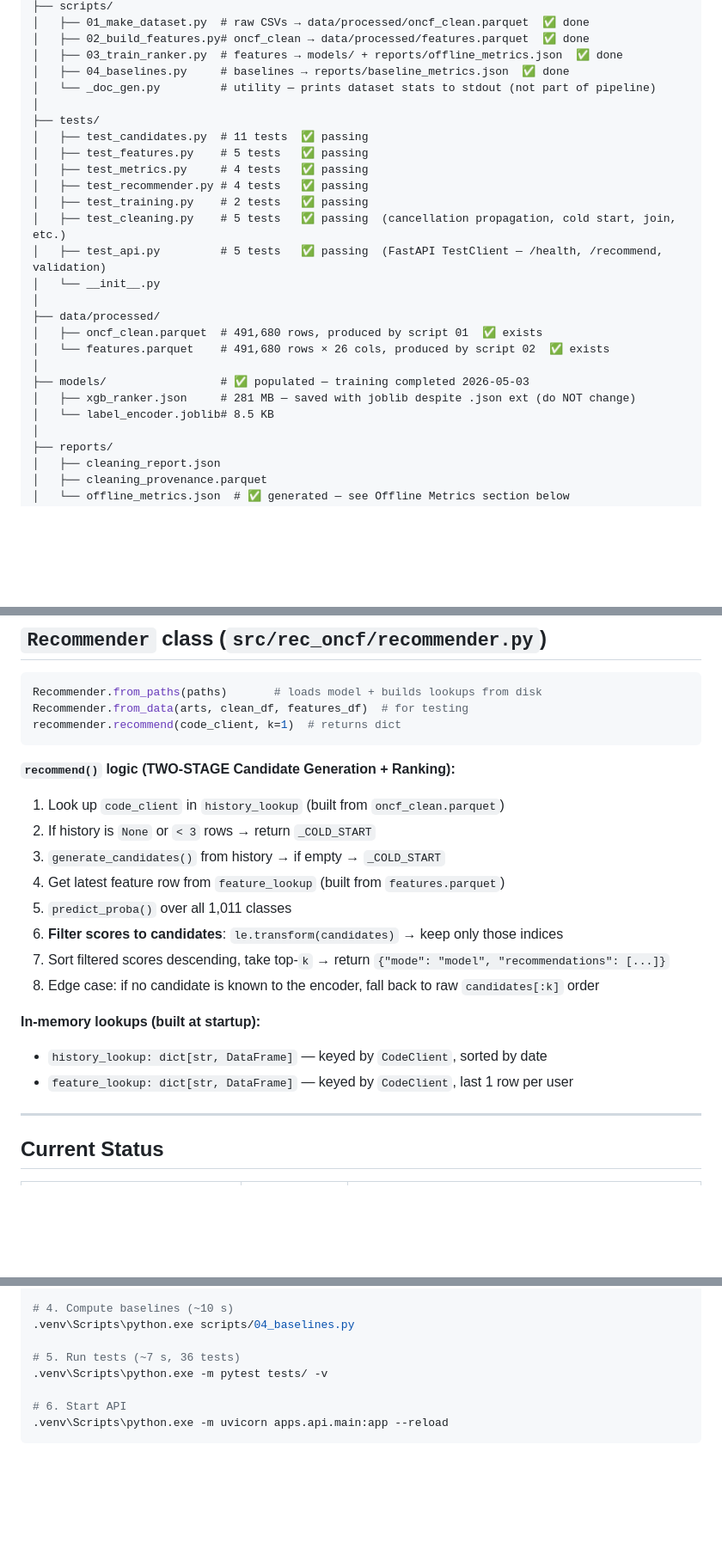
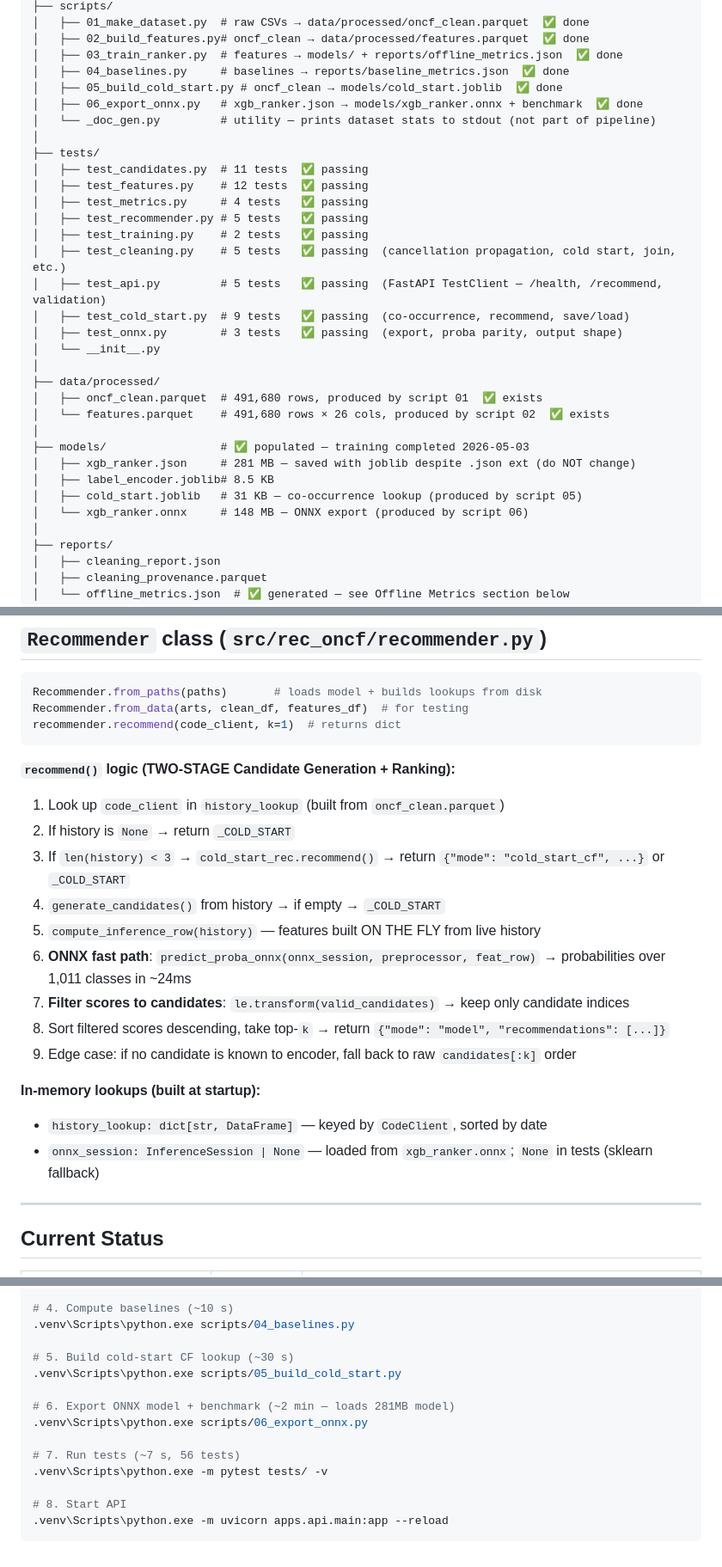
Before and after one commit to Chekroun2004/Rec_ONCF, a Markdown page: notes.md, 3 parts joined by grey strips. Shown at 86% size. Rendered like a GitHub page; blank space fills up the shorter version.

Commit message:
docs: update project notes for ONNX + cold-start CF sprint

````diff
--- a/notes.md
+++ b/notes.md
@@ -55,16 +55,20 @@ Rec_ONCF/
 │   ├── 02_build_features.py# oncf_clean → data/processed/features.parquet  ✅ done
 │   ├── 03_train_ranker.py  # features → models/ + reports/offline_metrics.json  ✅ done
 │   ├── 04_baselines.py     # baselines → reports/baseline_metrics.json  ✅ done
+│   ├── 05_build_cold_start.py # oncf_clean → models/cold_start.joblib  ✅ done
+│   ├── 06_export_onnx.py   # xgb_ranker.json → models/xgb_ranker.onnx + benchmark  ✅ done
 │   └── _doc_gen.py         # utility — prints dataset stats to stdout (not part of pipeline)
 │
 ├── tests/
 │   ├── test_candidates.py  # 11 tests  ✅ passing
-│   ├── test_features.py    # 5 tests   ✅ passing
+│   ├── test_features.py    # 12 tests  ✅ passing
 │   ├── test_metrics.py     # 4 tests   ✅ passing
-│   ├── test_recommender.py # 4 tests   ✅ passing
+│   ├── test_recommender.py # 5 tests   ✅ passing
 │   ├── test_training.py    # 2 tests   ✅ passing
 │   ├── test_cleaning.py    # 5 tests   ✅ passing  (cancellation propagation, cold start, join, etc.)
 │   ├── test_api.py         # 5 tests   ✅ passing  (FastAPI TestClient — /health, /recommend, validation)
+│   ├── test_cold_start.py  # 9 tests   ✅ passing  (co-occurrence, recommend, save/load)
+│   ├── test_onnx.py        # 3 tests   ✅ passing  (export, proba parity, output shape)
 │   └── __init__.py
 │
 ├── data/processed/
@@ -73,7 +77,9 @@ Rec_ONCF/
 │
 ├── models/                 # ✅ populated — training completed 2026-05-03
 │   ├── xgb_ranker.json     # 281 MB — saved with joblib despite .json ext (do NOT change)
-│   └── label_encoder.joblib# 8.5 KB
+│   ├── label_encoder.joblib# 8.5 KB
+│   ├── cold_start.joblib   # 31 KB — co-occurrence lookup (produced by script 05)
+│   └── xgb_ranker.onnx     # 148 MB — ONNX export (produced by script 06)
 │
 ├── reports/
 │   ├── cleaning_report.json
@@ -258,17 +266,18 @@ recommender.recommend(code_client, k=1)  # returns dict
 
 **`recommend()` logic (TWO-STAGE Candidate Generation + Ranking):**
 1. Look up `code_client` in `history_lookup` (built from `oncf_clean.parquet`)
-2. If history is `None` or `< 3` rows → return `_COLD_START`
-3. `generate_candidates()` from history → if empty → `_COLD_START`
-4. Get latest feature row from `feature_lookup` (built from `features.parquet`)
-5. `predict_proba()` over all 1,011 classes
-6. **Filter scores to candidates**: `le.transform(candidates)` → keep only those indices
-7. Sort filtered scores descending, take top-`k` → return `{"mode": "model", "recommendations": [...]}`
-8. Edge case: if no candidate is known to the encoder, fall back to raw `candidates[:k]` order
+2. If history is `None` → return `_COLD_START`
+3. If `len(history) < 3` → `cold_start_rec.recommend()` → return `{"mode": "cold_start_cf", ...}` or `_COLD_START`
+4. `generate_candidates()` from history → if empty → `_COLD_START`
+5. `compute_inference_row(history)` — features built ON THE FLY from live history
+6. **ONNX fast path**: `predict_proba_onnx(onnx_session, preprocessor, feat_row)` → probabilities over 1,011 classes in ~24ms
+7. **Filter scores to candidates**: `le.transform(valid_candidates)` → keep only candidate indices
+8. Sort filtered scores descending, take top-`k` → return `{"mode": "model", "recommendations": [...]}`
+9. Edge case: if no candidate is known to encoder, fall back to raw `candidates[:k]` order
 
 **In-memory lookups (built at startup):**
 - `history_lookup: dict[str, DataFrame]` — keyed by `CodeClient`, sorted by date
-- `feature_lookup: dict[str, DataFrame]` — keyed by `CodeClient`, last 1 row per user
+- `onnx_session: InferenceSession | None` — loaded from `xgb_ranker.onnx`; `None` in tests (sklearn fallback)
 
 ---
 
@@ -377,9 +388,15 @@ Deleted the following files that were no longer needed:
 # 4. Compute baselines (~10 s)
 .venv\Scripts\python.exe scripts/04_baselines.py
 
-# 5. Run tests (~7 s, 36 tests)
+# 5. Build cold-start CF lookup (~30 s)
+.venv\Scripts\python.exe scripts/05_build_cold_start.py
+
+# 6. Export ONNX model + benchmark (~2 min — loads 281MB model)
+.venv\Scripts\python.exe scripts/06_export_onnx.py
+
+# 7. Run tests (~7 s, 56 tests)
 .venv\Scripts\python.exe -m pytest tests/ -v
 
-# 6. Start API
+# 8. Start API
 .venv\Scripts\python.exe -m uvicorn apps.api.main:app --reload
 ```
````
Also changed, not shown: other parts of notes.md (+6 -2 lines).
